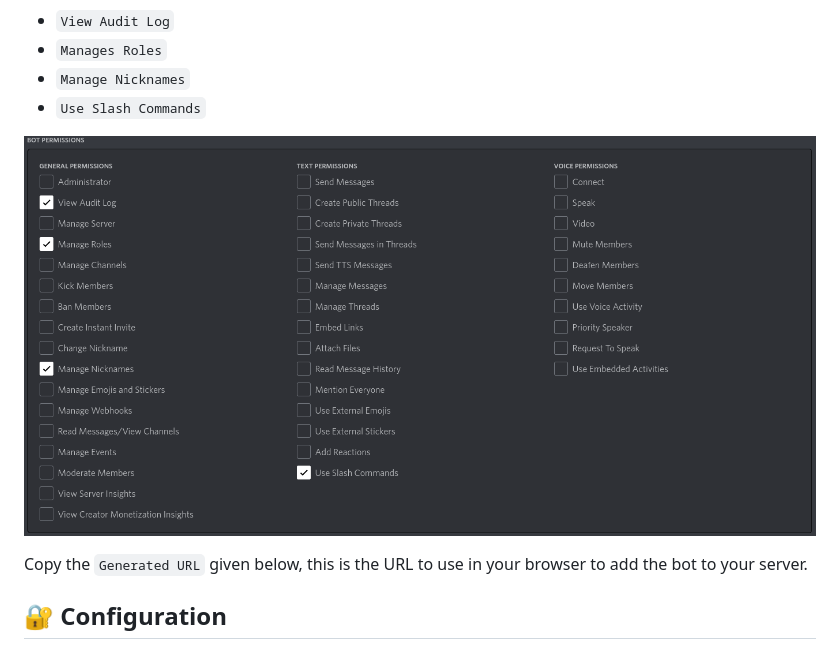
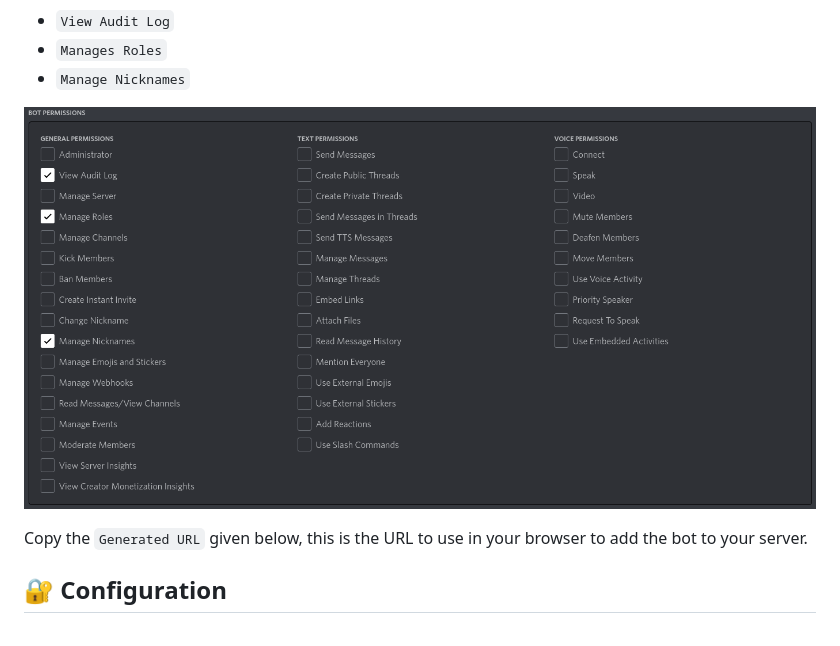
Before and after one commit to bepolytech/ULBDiscordBot, a Markdown page: README.md, the part around the change. Drawn GitHub-style; pictures changed too: docs/bot_perms.png.

Commit message:
remove the use slash command permissions requirement

```diff
--- a/README.md
+++ b/README.md
@@ -66,7 +66,6 @@ On the `Bot Permissions` that appeared below, check the following fields:
 * `View Audit Log`
 * `Manages Roles`
 * `Manage Nicknames`
-* `Use Slash Commands`
 
 ![placeholder](/docs/bot_perms.png)
 
```
